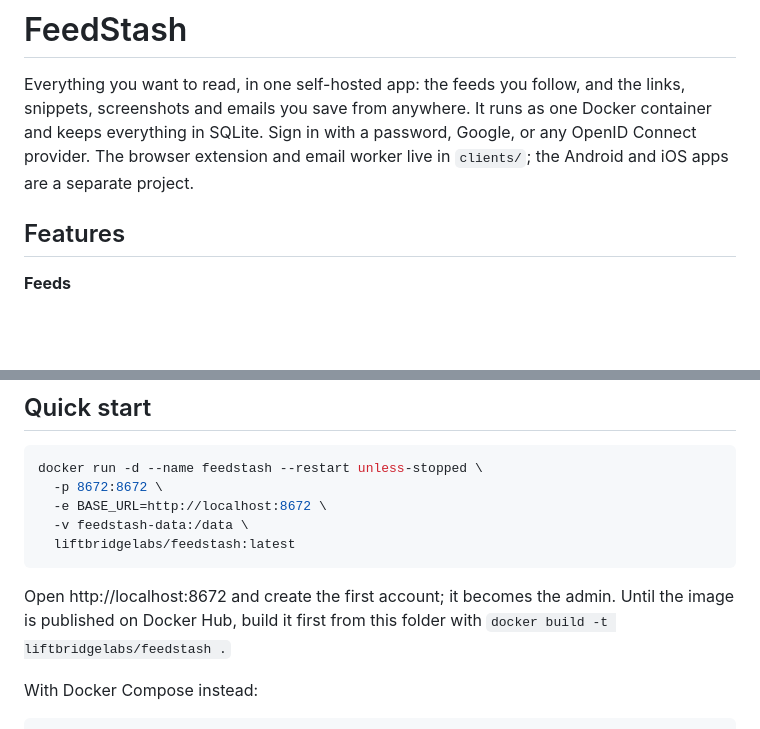
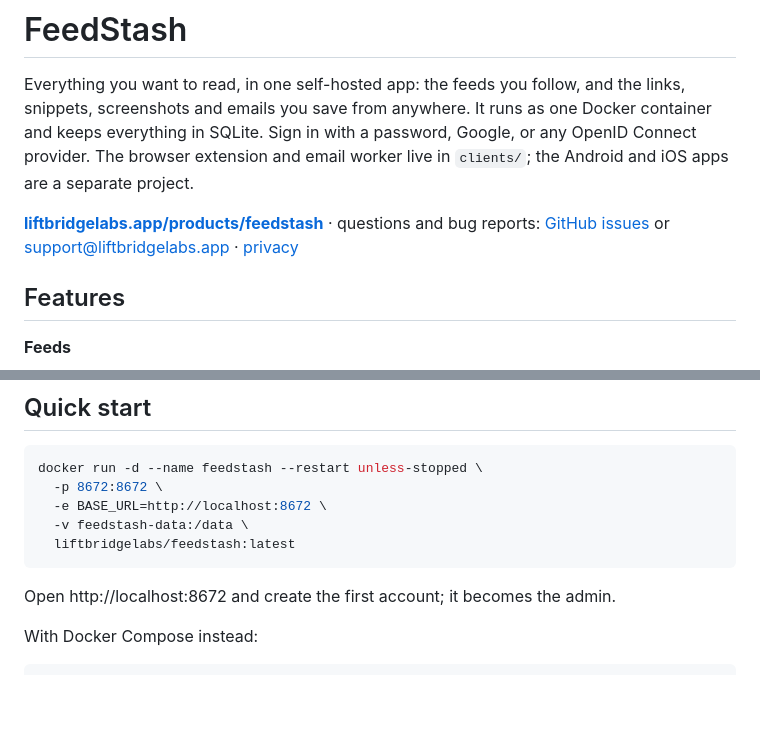
Before and after one commit to LiftbridgeLabs/feedstash, a Markdown page: README.md, 2 parts joined by grey strips. GitHub-like rendering; blank space fills up the shorter version.

Commit message:
Point people at the website, support and privacy policy
The image has been on Docker Hub since 0.1.0, so drop the line telling people to
build it themselves first.

Co-Authored-By: Claude Opus 5 <noreply@anthropic.com>

````diff
--- a/README.md
+++ b/README.md
@@ -1,6 +1,8 @@
 # FeedStash
 
 Everything you want to read, in one self-hosted app: the feeds you follow, and the links, snippets, screenshots and emails you save from anywhere. It runs as one Docker container and keeps everything in SQLite. Sign in with a password, Google, or any OpenID Connect provider. The browser extension and email worker live in `clients/`; the Android and iOS apps are a separate project.
+
+**[liftbridgelabs.app/products/feedstash](https://liftbridgelabs.app/products/feedstash)** · questions and bug reports: [GitHub issues](https://github.com/LiftbridgeLabs/feedstash/issues) or support@liftbridgelabs.app · [privacy](https://liftbridgelabs.app/products/feedstash/privacy)
 
 ## Features
 
@@ -40,7 +42,7 @@ docker run -d --name feedstash --restart unless-stopped \
   liftbridgelabs/feedstash:latest
 ```
 
-Open http://localhost:8672 and create the first account; it becomes the admin. Until the image is published on Docker Hub, build it first from this folder with `docker build -t liftbridgelabs/feedstash .`
+Open http://localhost:8672 and create the first account; it becomes the admin.
 
 With Docker Compose instead:
 
````
